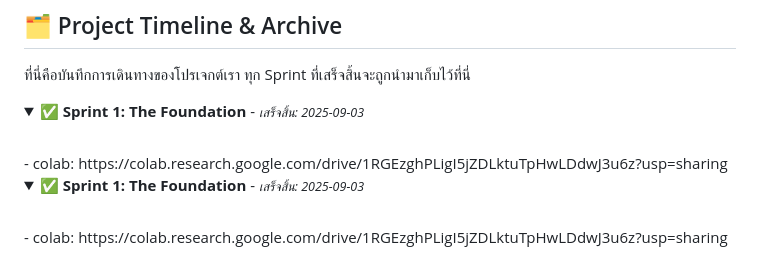
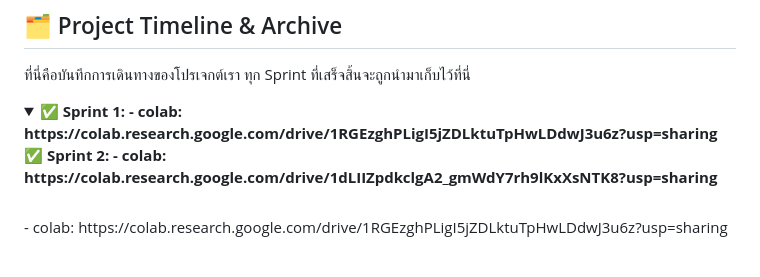
Before and after one commit to WillingAonon/New-movie-registration, a Markdown page: README.md, the part around the change. Drawn GitHub-style; folded sections open.

```diff
--- a/README.md
+++ b/README.md
@@ -85,17 +85,9 @@
 
 <details>
   <summary>
-    ✅ <strong>Sprint 1: The Foundation</strong> - <small><i>เสร็จสิ้น: 2025-09-03</i></small>
-
+    ✅ <strong>Sprint 1:  - colab: https://colab.research.google.com/drive/1RGEzghPLigI5jZDLktuTpHwLDdwJ3u6z?usp=sharing
+    ✅ <strong>Sprint 2:  - colab: https://colab.research.google.com/drive/1dLIIZpdkclgA2_gmWdY7rh9lKxXsNTK8?usp=sharing
   </summary>
 
   <br>
     -   colab: https://colab.research.google.com/drive/1RGEzghPLigI5jZDLktuTpHwLDdwJ3u6z?usp=sharing
-<details>
-  <summary>
-    ✅ <strong>Sprint 1: The Foundation</strong> - <small><i>เสร็จสิ้น: 2025-09-03</i></small>
-
-  </summary>
-
-  <br>
-    -   colab: https://colab.research.google.com/drive/1RGEzghPLigI5jZDLktuTpHwLDdwJ3u6z?usp=sharing
```
